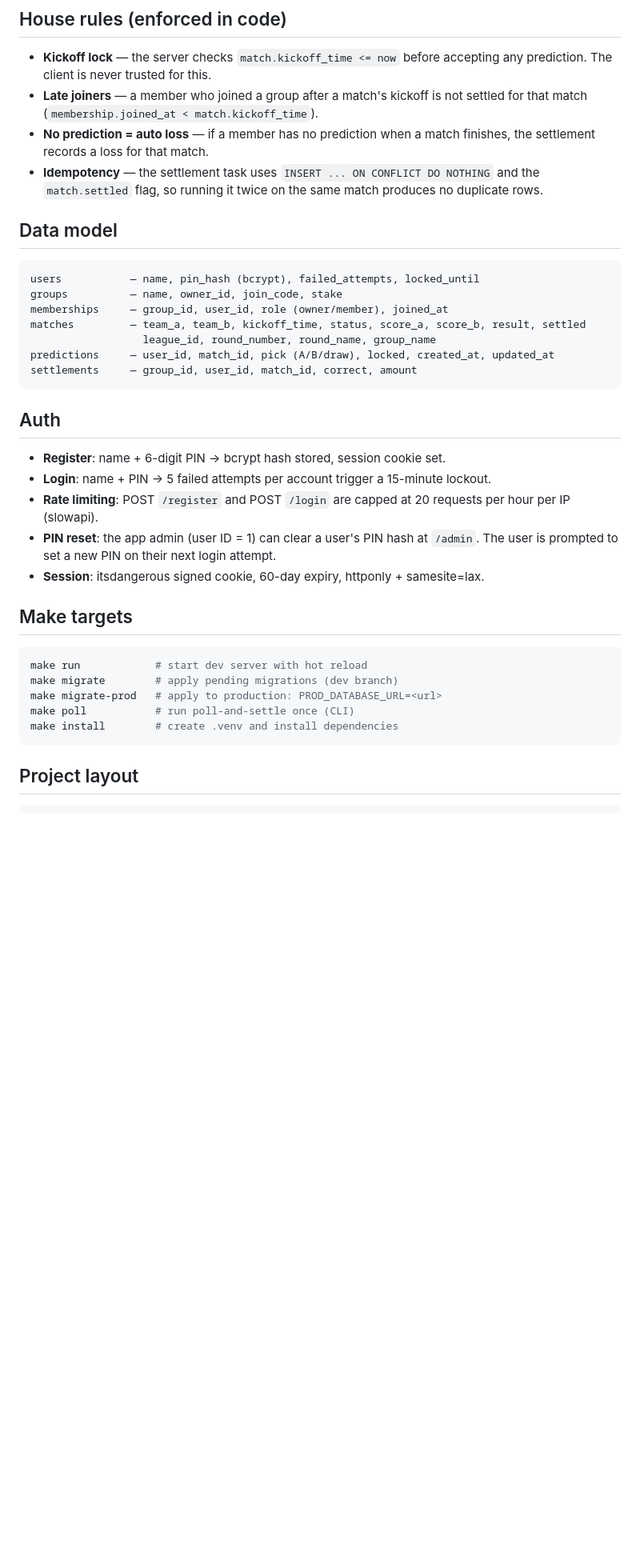
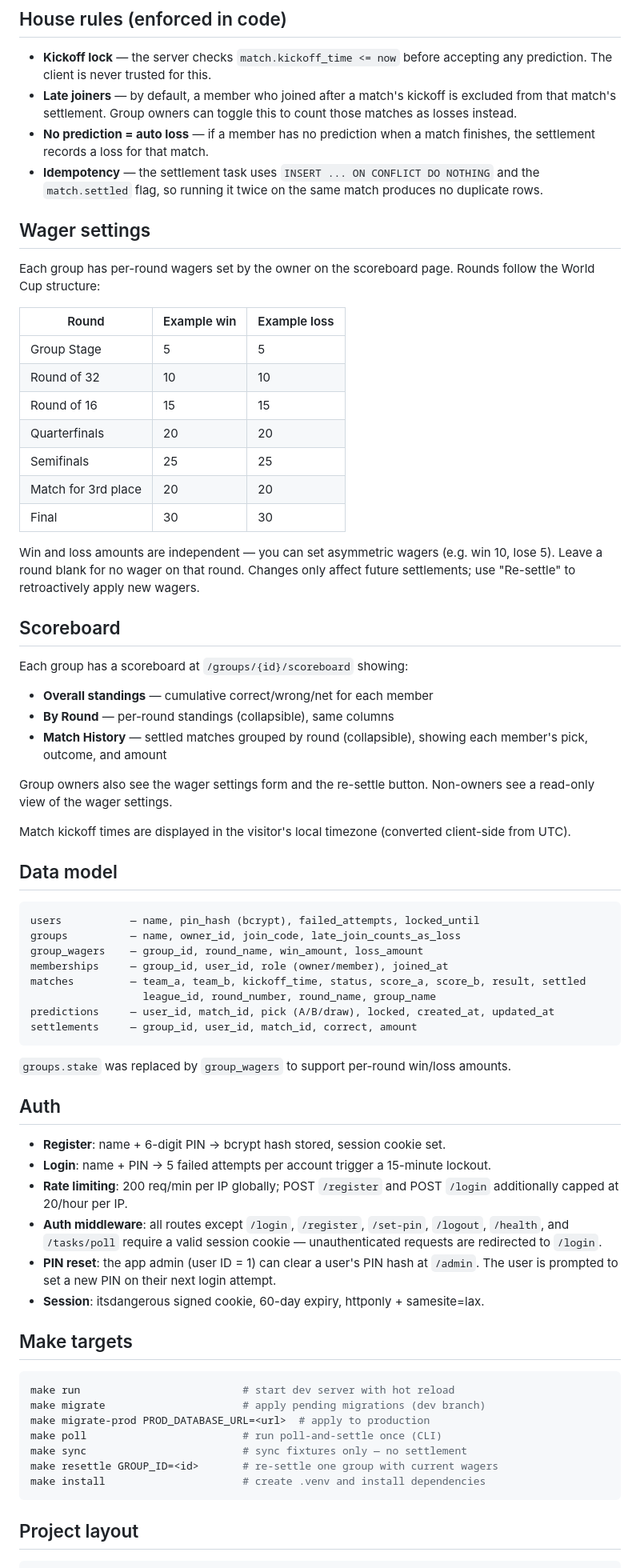
Before and after one commit to huypham10/world-cup-prediction, a Markdown page: README.md, the part around one of its changes. Shown at 80% size. Rendered like a GitHub page; blank space fills up the shorter version.

Commit message:
update readme with step 7

````diff
--- a/README.md
+++ b/README.md
@@ -137,15 +148,44 @@ Add these secrets to your GitHub repository (`Settings → Secrets → Actions`)
 ## House rules (enforced in code)
 
 - **Kickoff lock** — the server checks `match.kickoff_time <= now` before accepting any prediction. The client is never trusted for this.
-- **Late joiners** — a member who joined a group after a match's kickoff is not settled for that match (`membership.joined_at < match.kickoff_time`).
+- **Late joiners** — by default, a member who joined after a match's kickoff is excluded from that match's settlement. Group owners can toggle this to count those matches as losses instead.
 - **No prediction = auto loss** — if a member has no prediction when a match finishes, the settlement records a loss for that match.
 - **Idempotency** — the settlement task uses `INSERT ... ON CONFLICT DO NOTHING` and the `match.settled` flag, so running it twice on the same match produces no duplicate rows.
+
+## Wager settings
+
+Each group has per-round wagers set by the owner on the scoreboard page. Rounds follow the World Cup structure:
+
+| Round | Example win | Example loss |
+|---|---|---|
+| Group Stage | 5 | 5 |
+| Round of 32 | 10 | 10 |
+| Round of 16 | 15 | 15 |
+| Quarterfinals | 20 | 20 |
+| Semifinals | 25 | 25 |
+| Match for 3rd place | 20 | 20 |
+| Final | 30 | 30 |
+
+Win and loss amounts are independent — you can set asymmetric wagers (e.g. win 10, lose 5). Leave a round blank for no wager on that round. Changes only affect future settlements; use "Re-settle" to retroactively apply new wagers.
+
+## Scoreboard
+
+Each group has a scoreboard at `/groups/{id}/scoreboard` showing:
+
+- **Overall standings** — cumulative correct/wrong/net for each member
+- **By Round** — per-round standings (collapsible), same columns
+- **Match History** — settled matches grouped by round (collapsible), showing each member's pick, outcome, and amount
+
+Group owners also see the wager settings form and the re-settle button. Non-owners see a read-only view of the wager settings.
+
+Match kickoff times are displayed in the visitor's local timezone (converted client-side from UTC).
 
 ## Data model
 
 ```
 users           — name, pin_hash (bcrypt), failed_attempts, locked_until
-groups          — name, owner_id, join_code, stake
+groups          — name, owner_id, join_code, late_join_counts_as_loss
+group_wagers    — group_id, round_name, win_amount, loss_amount
 memberships     — group_id, user_id, role (owner/member), joined_at
 matches         — team_a, team_b, kickoff_time, status, score_a, score_b, result, settled
                   league_id, round_number, round_name, group_name
@@ -153,22 +193,27 @@ predictions     — user_id, match_id, pick (A/B/draw), locked, created_at, upda
 settlements     — group_id, user_id, match_id, correct, amount
 ```
 
+`groups.stake` was replaced by `group_wagers` to support per-round win/loss amounts.
+
 ## Auth
 
 - **Register**: name + 6-digit PIN → bcrypt hash stored, session cookie set.
 - **Login**: name + PIN → 5 failed attempts per account trigger a 15-minute lockout.
-- **Rate limiting**: POST `/register` and POST `/login` are capped at 20 requests per hour per IP (slowapi).
+- **Rate limiting**: 200 req/min per IP globally; POST `/register` and POST `/login` additionally capped at 20/hour per IP.
+- **Auth middleware**: all routes except `/login`, `/register`, `/set-pin`, `/logout`, `/health`, and `/tasks/poll` require a valid session cookie — unauthenticated requests are redirected to `/login`.
 - **PIN reset**: the app admin (user ID = 1) can clear a user's PIN hash at `/admin`. The user is prompted to set a new PIN on their next login attempt.
 - **Session**: itsdangerous signed cookie, 60-day expiry, httponly + samesite=lax.
 
 ## Make targets
 
 ```bash
-make run            # start dev server with hot reload
-make migrate        # apply pending migrations (dev branch)
-make migrate-prod   # apply to production: PROD_DATABASE_URL=<url>
-make poll           # run poll-and-settle once (CLI)
-make install        # create .venv and install dependencies
+make run                          # start dev server with hot reload
+make migrate                      # apply pending migrations (dev branch)
+make migrate-prod PROD_DATABASE_URL=<url>  # apply to production
+make poll                         # run poll-and-settle once (CLI)
+make sync                         # sync fixtures only — no settlement
+make resettle GROUP_ID=<id>       # re-settle one group with current wagers
+make install                      # create .venv and install dependencies
 ```
 
 ## Project layout
````
Also changed, not shown: other parts of README.md (+22 -11 lines).
